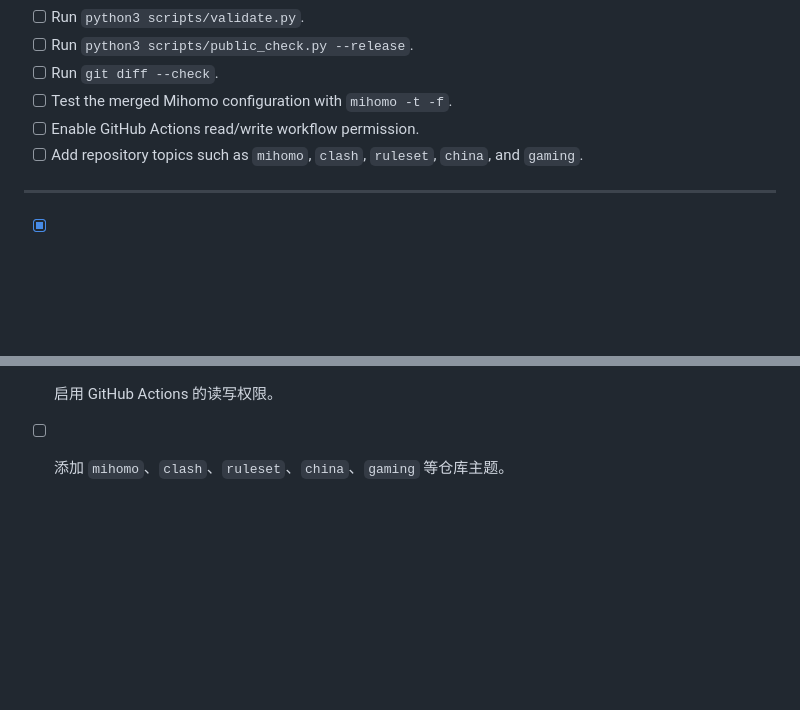
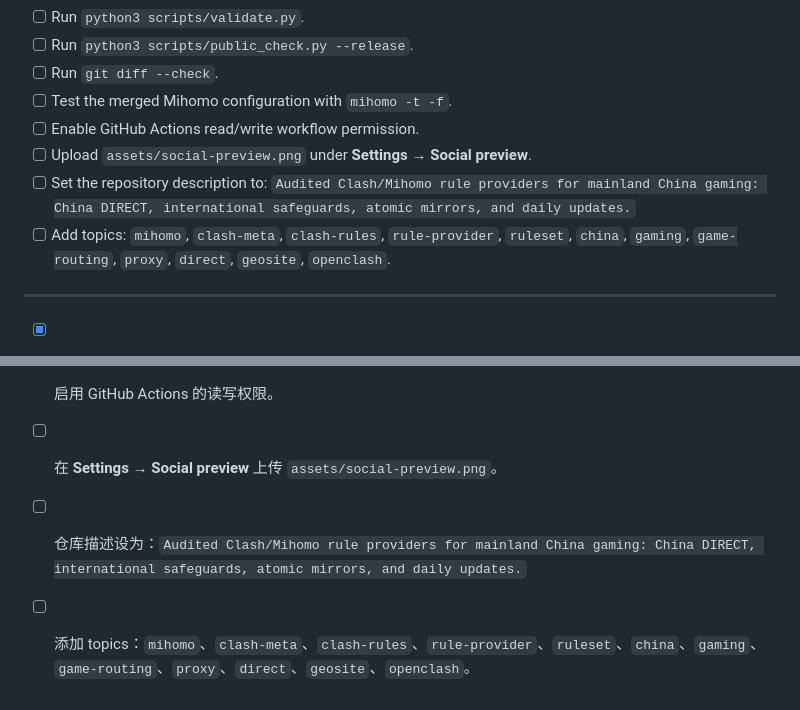
Before and after one commit to BrownieCoder/proxy-rulesets, a Markdown page: PUBLICATION_CHECKLIST.md, 2 parts joined by grey strips. Rendered like a GitHub page; blank space fills up the shorter version.

```diff
--- a/PUBLICATION_CHECKLIST.md
+++ b/PUBLICATION_CHECKLIST.md
@@ -11,7 +11,9 @@
 - [ ] Run `git diff --check`.
 - [ ] Test the merged Mihomo configuration with `mihomo -t -f`.
 - [ ] Enable GitHub Actions read/write workflow permission.
-- [ ] Add repository topics such as `mihomo`, `clash`, `ruleset`, `china`, and `gaming`.
+- [ ] Upload `assets/social-preview.png` under **Settings → Social preview**.
+- [ ] Set the repository description to: `Audited Clash/Mihomo rule providers for mainland China gaming: China DIRECT, international safeguards, atomic mirrors, and daily updates.`
+- [ ] Add topics: `mihomo`, `clash-meta`, `clash-rules`, `rule-provider`, `ruleset`, `china`, `gaming`, `game-routing`, `proxy`, `direct`, `geosite`, `openclash`.
 
 ---
 
@@ -24,4 +26,6 @@
 - [ ] 运行 `git diff --check`。
 - [ ] 使用 `mihomo -t -f` 检查合并后的配置。
 - [ ] 启用 GitHub Actions 的读写权限。
-- [ ] 添加 `mihomo`、`clash`、`ruleset`、`china`、`gaming` 等仓库主题。
+- [ ] 在 **Settings → Social preview** 上传 `assets/social-preview.png`。
+- [ ] 仓库描述设为：`Audited Clash/Mihomo rule providers for mainland China gaming: China DIRECT, international safeguards, atomic mirrors, and daily updates.`
+- [ ] 添加 topics：`mihomo`、`clash-meta`、`clash-rules`、`rule-provider`、`ruleset`、`china`、`gaming`、`game-routing`、`proxy`、`direct`、`geosite`、`openclash`。
```
Also changed, not shown: README.md (+19 -0 lines), README.zh-CN.md (+19 -0 lines), assets/social-preview.png (added), 3 other files.
